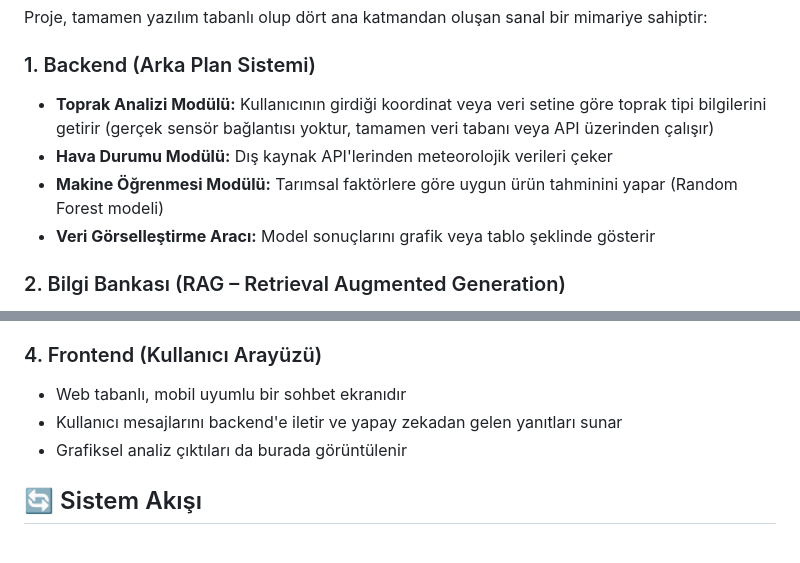
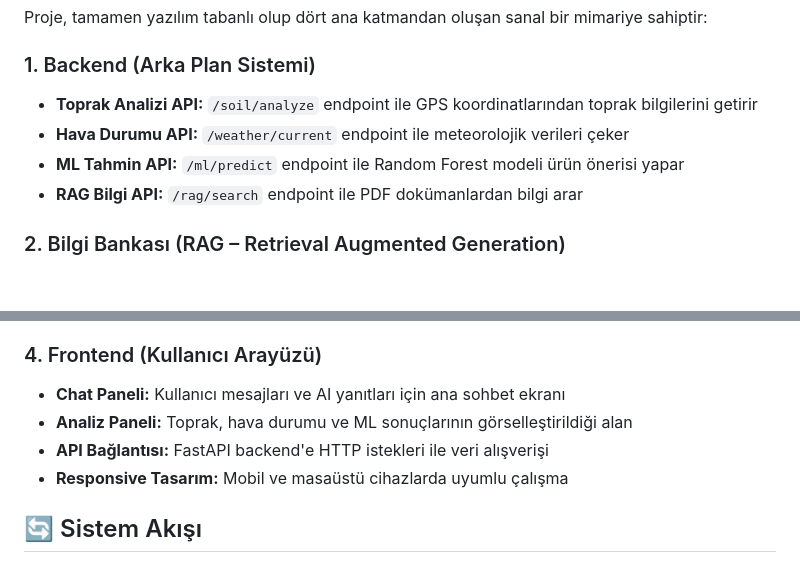
Before and after one commit to ErenErgin78/Zekai-Masnu-Aidea, a Markdown page: README.md, 2 parts joined by grey strips. Rendered like a GitHub page; blank space fills up the shorter version.

Commit message:
frontend panel sistemi readme

```diff
--- a/README.md
+++ b/README.md
@@ -17,10 +17,10 @@ sunmaktadır.
 Proje, tamamen yazılım tabanlı olup dört ana katmandan oluşan sanal bir mimariye sahiptir:
 
 ### 1. Backend (Arka Plan Sistemi)
-- **Toprak Analizi Modülü:** Kullanıcının girdiği koordinat veya veri setine göre toprak tipi bilgilerini getirir (gerçek sensör bağlantısı yoktur, tamamen veri tabanı veya API üzerinden çalışır)
-- **Hava Durumu Modülü:** Dış kaynak API'lerinden meteorolojik verileri çeker
-- **Makine Öğrenmesi Modülü:** Tarımsal faktörlere göre uygun ürün tahminini yapar (Random Forest modeli)
-- **Veri Görselleştirme Aracı:** Model sonuçlarını grafik veya tablo şeklinde gösterir
+- **Toprak Analizi API:** `/soil/analyze` endpoint ile GPS koordinatlarından toprak bilgilerini getirir
+- **Hava Durumu API:** `/weather/current` endpoint ile meteorolojik verileri çeker
+- **ML Tahmin API:** `/ml/predict` endpoint ile Random Forest modeli ürün önerisi yapar
+- **RAG Bilgi API:** `/rag/search` endpoint ile PDF dokümanlardan bilgi arar
 
 ### 2. Bilgi Bankası (RAG – Retrieval Augmented Generation)
 - Tarım, iklim, gübreleme ve organik üretim konularında dijital PDF/metin içeriklerini işler
@@ -34,9 +34,10 @@ Proje, tamamen yazılım tabanlı olup dört ana katmandan oluşan sanal bir mim
 - **Karar Verme:** Her adımda hangi aracın çalıştırılacağına kendisi karar verir
 
 ### 4. Frontend (Kullanıcı Arayüzü)
-- Web tabanlı, mobil uyumlu bir sohbet ekranıdır
-- Kullanıcı mesajlarını backend'e iletir ve yapay zekadan gelen yanıtları sunar
-- Grafiksel analiz çıktıları da burada görüntülenir
+- **Chat Paneli:** Kullanıcı mesajları ve AI yanıtları için ana sohbet ekranı
+- **Analiz Paneli:** Toprak, hava durumu ve ML sonuçlarının görselleştirildiği alan
+- **API Bağlantısı:** FastAPI backend'e HTTP istekleri ile veri alışverişi
+- **Responsive Tasarım:** Mobil ve masaüstü cihazlarda uyumlu çalışma
 
 ## 🔄 Sistem Akışı
 
```
